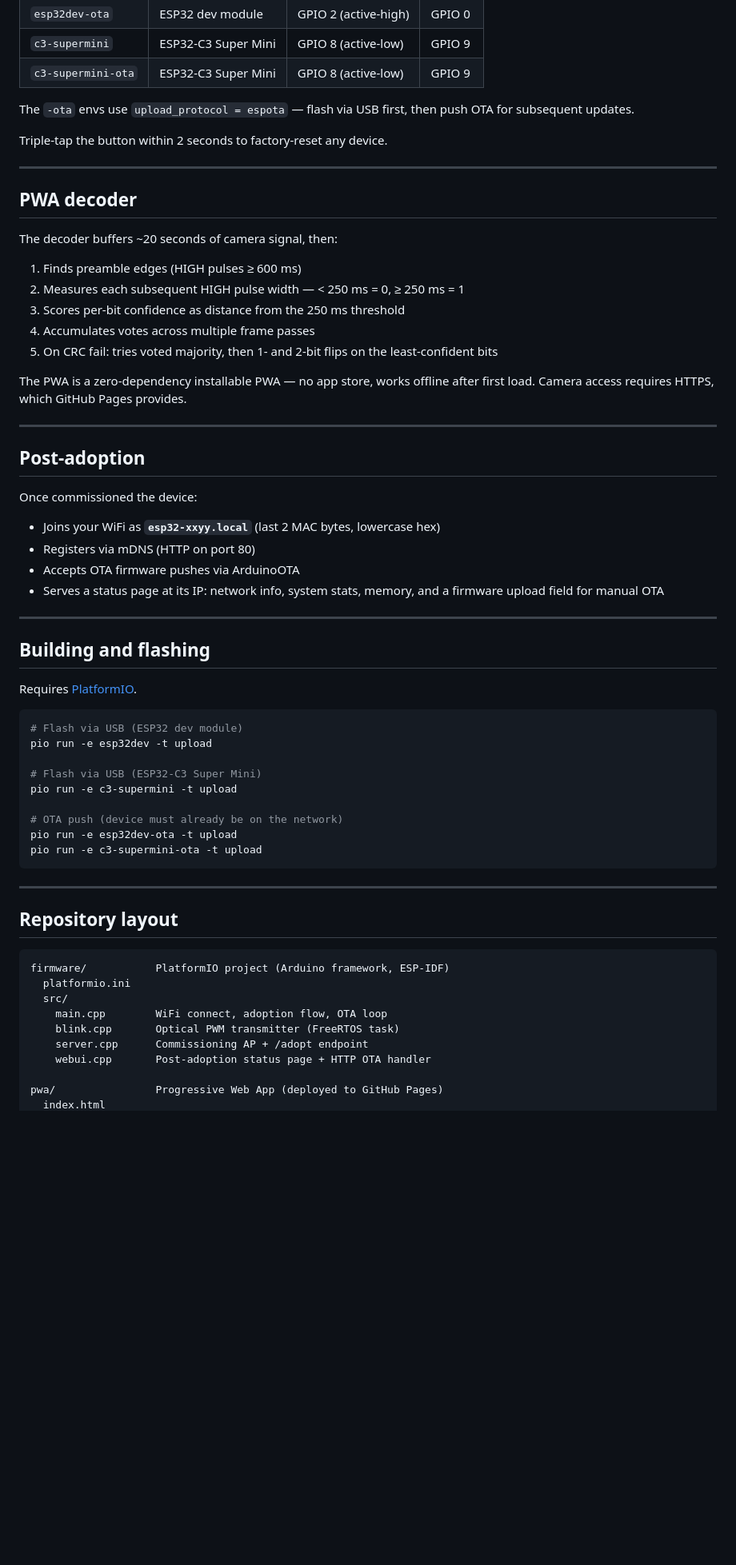
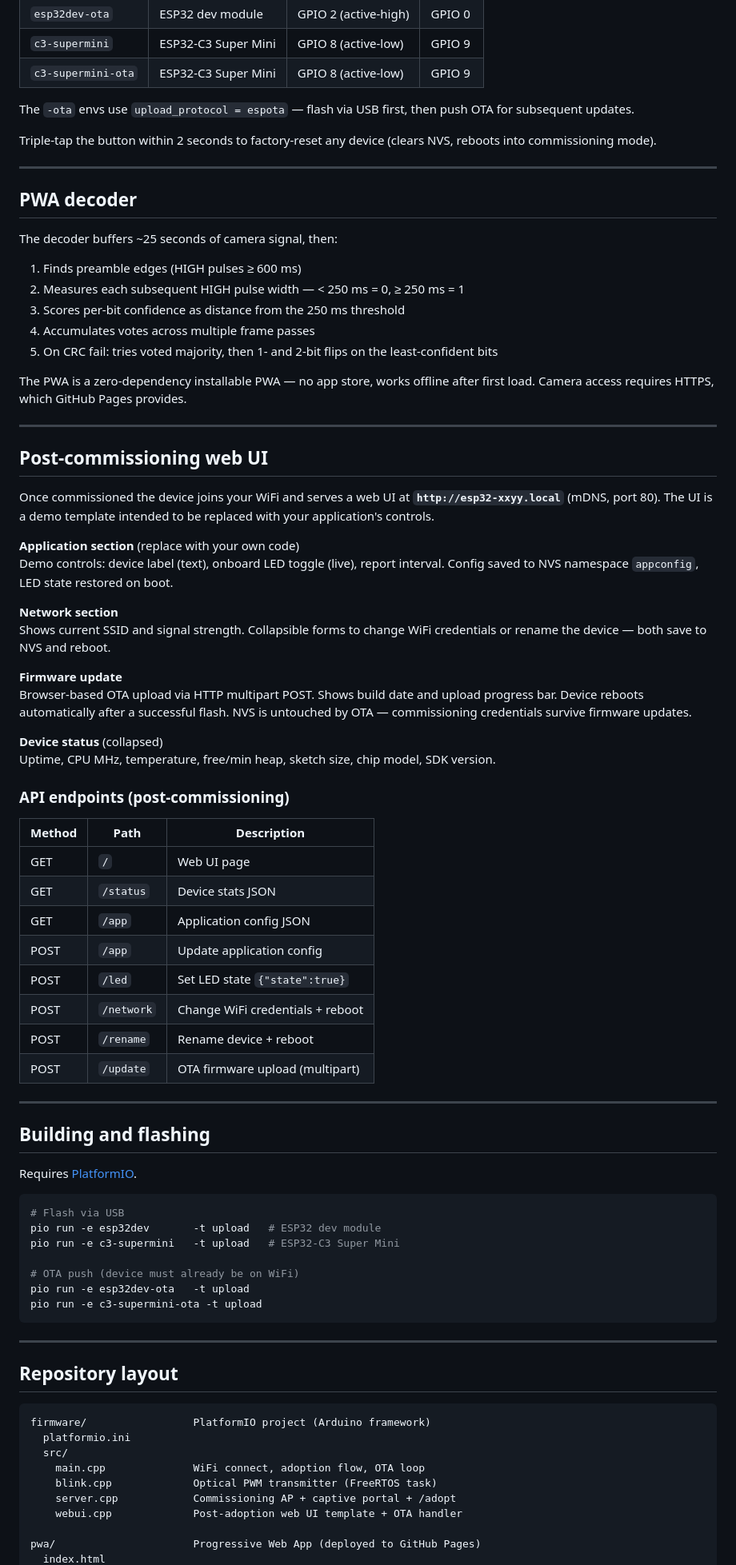
Before and after one commit to idltd/esp-commission, a Markdown page: README.md, the part around one of its changes. Shown at 80% size. Rendered like a GitHub page; blank space fills up the shorter version.

Commit message:
Update README: 40-bit protocol, real 4-digit PIN, post-commissioning UI template, API table, POC

````diff
--- a/README.md
+++ b/README.md
@@ -66,35 +74,59 @@ across a room: `[a, (a+b)%10, b, (a×3+b×7)%10]` where a = tens, b = units.
 
 The `-ota` envs use `upload_protocol = espota` — flash via USB first, then push OTA for subsequent updates.
 
-Triple-tap the button within 2 seconds to factory-reset any device.
+Triple-tap the button within 2 seconds to factory-reset any device (clears NVS, reboots into commissioning mode).
 
 ---
 
 ## PWA decoder
 
-The decoder buffers ~20 seconds of camera signal, then:
+The decoder buffers ~25 seconds of camera signal, then:
 
 1. Finds preamble edges (HIGH pulses ≥ 600 ms)
 2. Measures each subsequent HIGH pulse width — < 250 ms = 0, ≥ 250 ms = 1
 3. Scores per-bit confidence as distance from the 250 ms threshold
 4. Accumulates votes across multiple frame passes
-5. On CRC fail: tries voted majority, then 1- and 2-bit flips on the
-   least-confident bits
+5. On CRC fail: tries voted majority, then 1- and 2-bit flips on the least-confident bits
 
-The PWA is a zero-dependency installable PWA — no app store, works offline
-after first load. Camera access requires HTTPS, which GitHub Pages provides.
+The PWA is a zero-dependency installable PWA — no app store, works offline after first load.
+Camera access requires HTTPS, which GitHub Pages provides.
 
 ---
 
-## Post-adoption
+## Post-commissioning web UI
 
-Once commissioned the device:
+Once commissioned the device joins your WiFi and serves a web UI at
+**`http://esp32-xxyy.local`** (mDNS, port 80). The UI is a demo template intended
+to be replaced with your application's controls.
 
-- Joins your WiFi as **`esp32-xxyy.local`** (last 2 MAC bytes, lowercase hex)
-- Registers via mDNS (HTTP on port 80)
-- Accepts OTA firmware pushes via ArduinoOTA
-- Serves a status page at its IP: network info, system stats, memory, and
-  a firmware upload field for manual OTA
+**Application section** (replace with your own code)
+Demo controls: device label (text), onboard LED toggle (live), report interval.
+Config saved to NVS namespace `appconfig`, LED state restored on boot.
+
+**Network section**
+Shows current SSID and signal strength. Collapsible forms to change WiFi
+credentials or rename the device — both save to NVS and reboot.
+
+**Firmware update**
+Browser-based OTA upload via HTTP multipart POST. Shows build date and upload
+progress bar. Device reboots automatically after a successful flash.
+NVS is untouched by OTA — commissioning credentials survive firmware updates.
+
+**Device status** (collapsed)
+Uptime, CPU MHz, temperature, free/min heap, sketch size, chip model, SDK version.
+
+### API endpoints (post-commissioning)
+
+| Method | Path       | Description |
+|--------|------------|-------------|
+| GET    | `/`        | Web UI page |
+| GET    | `/status`  | Device stats JSON |
+| GET    | `/app`     | Application config JSON |
+| POST   | `/app`     | Update application config |
+| POST   | `/led`     | Set LED state `{"state":true}` |
+| POST   | `/network` | Change WiFi credentials + reboot |
+| POST   | `/rename`  | Rename device + reboot |
+| POST   | `/update`  | OTA firmware upload (multipart) |
 
 ---
 
@@ -103,14 +135,12 @@ Once commissioned the device:
 Requires [PlatformIO](https://platformio.org/).
 
 ```bash
-# Flash via USB (ESP32 dev module)
-pio run -e esp32dev -t upload
+# Flash via USB
+pio run -e esp32dev       -t upload   # ESP32 dev module
+pio run -e c3-supermini   -t upload   # ESP32-C3 Super Mini
 
-# Flash via USB (ESP32-C3 Super Mini)
-pio run -e c3-supermini -t upload
-
-# OTA push (device must already be on the network)
-pio run -e esp32dev-ota -t upload
+# OTA push (device must already be on WiFi)
+pio run -e esp32dev-ota   -t upload
 pio run -e c3-supermini-ota -t upload
 ```
 
@@ -119,13 +149,13 @@ pio run -e c3-supermini-ota -t upload
 ## Repository layout
 
 ```
-firmware/           PlatformIO project (Arduino framework, ESP-IDF)
+firmware/                 PlatformIO project (Arduino framework)
   platformio.ini
   src/
-    main.cpp        WiFi connect, adoption flow, OTA loop
-    blink.cpp       Optical PWM transmitter (FreeRTOS task)
-    server.cpp      Commissioning AP + /adopt endpoint
-    webui.cpp       Post-adoption status page + HTTP OTA handler
+    main.cpp              WiFi connect, adoption flow, OTA loop
+    blink.cpp             Optical PWM transmitter (FreeRTOS task)
+    server.cpp            Commissioning AP + captive portal + /adopt
+    webui.cpp             Post-adoption web UI template + OTA handler
 
-pwa/                Progressive Web App (deployed to GitHub Pages)
+pwa/                      Progressive Web App (deployed to GitHub Pages)
   index.html
````
Also changed, not shown: other parts of README.md (+45 -22 lines).
